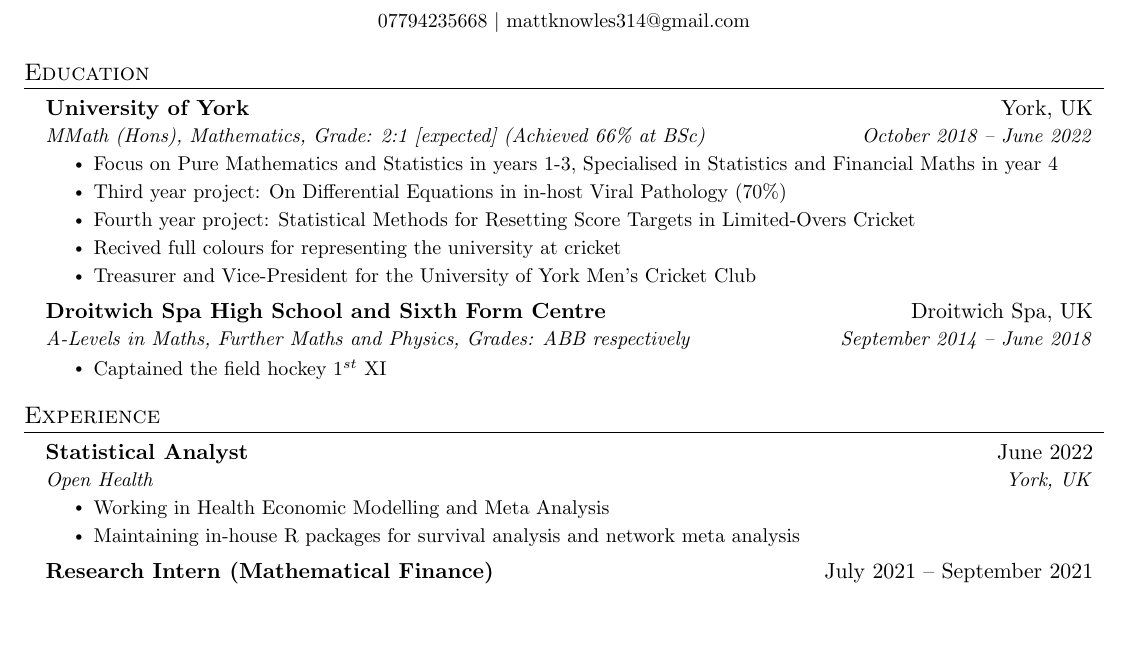
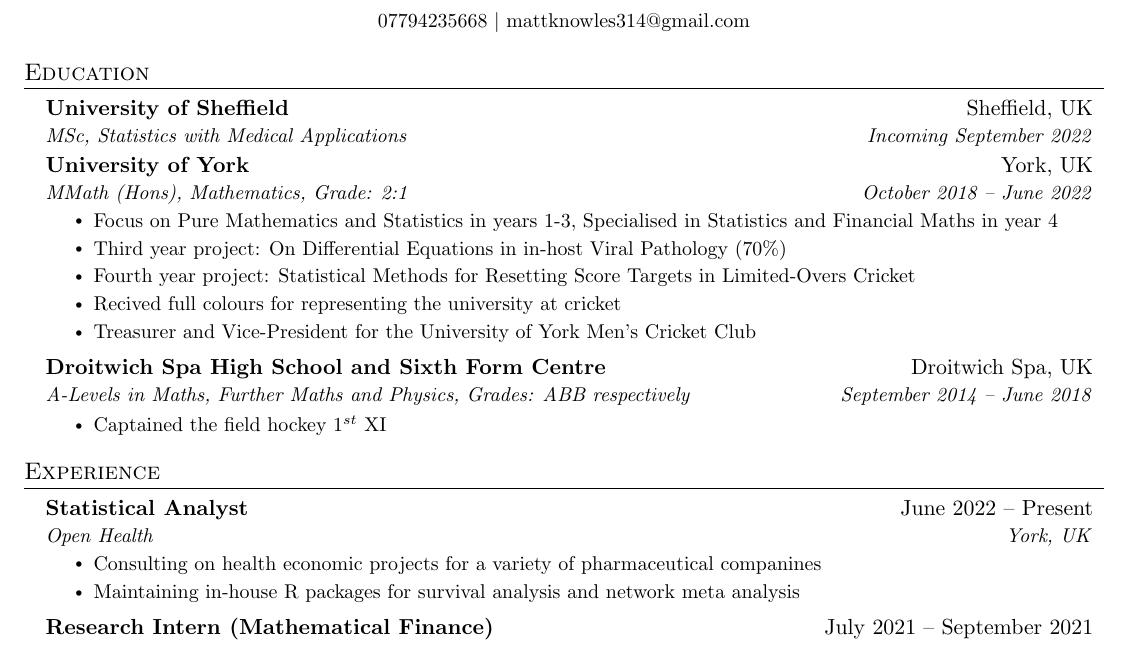
Before and after one commit to mattknowles314/cv, a LaTeX CV (cv.tex): part of page 1 of 2, cut so that both start at the same text, the shorter picture padded with empty space. Compiled offline with pdfLaTeX.

Commit message:
added sheff

```diff
--- a/cv.tex
+++ b/cv.tex
@@ -95,8 +95,12 @@
   \resumeSubHeadingListStart
 
     \resumeSubheading
+      {University of Sheffield}{Sheffield, UK}
+      {MSc, Statistics with Medical Applications}{Incoming September 2022}
+
+    \resumeSubheading
       {University of York}{York, UK}
-      {MMath (Hons), Mathematics, Grade: 2:1 [expected] (Achieved 66\% at BSc)}{October 2018 -- June 2022}
+      {MMath (Hons), Mathematics, Grade: 2:1}{October 2018 -- June 2022}
         \resumeItemListStart
             \resumeItem{Focus on Pure Mathematics and Statistics in years 1-3, Specialised in Statistics and Financial Maths in year 4}
             \resumeItem{Third year project: On Differential Equations in in-host Viral Pathology (70\%)}
@@ -118,10 +123,10 @@
   \resumeSubHeadingListStart
 
     \resumeSubheading
-    {Statistical Analyst}{June 2022}
+    {Statistical Analyst}{June 2022 -- Present}
     {Open Health}{York, UK}
     \resumeItemListStart
-    \resumeItem{Working in Health Economic Modelling and Meta Analysis}
+    \resumeItem{Consulting on health economic projects for a variety of pharmaceutical companines}
     \resumeItem{Maintaining in-house R packages for survival analysis and network meta analysis}
     \resumeItemListEnd
 
```
Also changed, not shown: cv.pdf, cv.tex (1 more changed lines), 1 other file.
